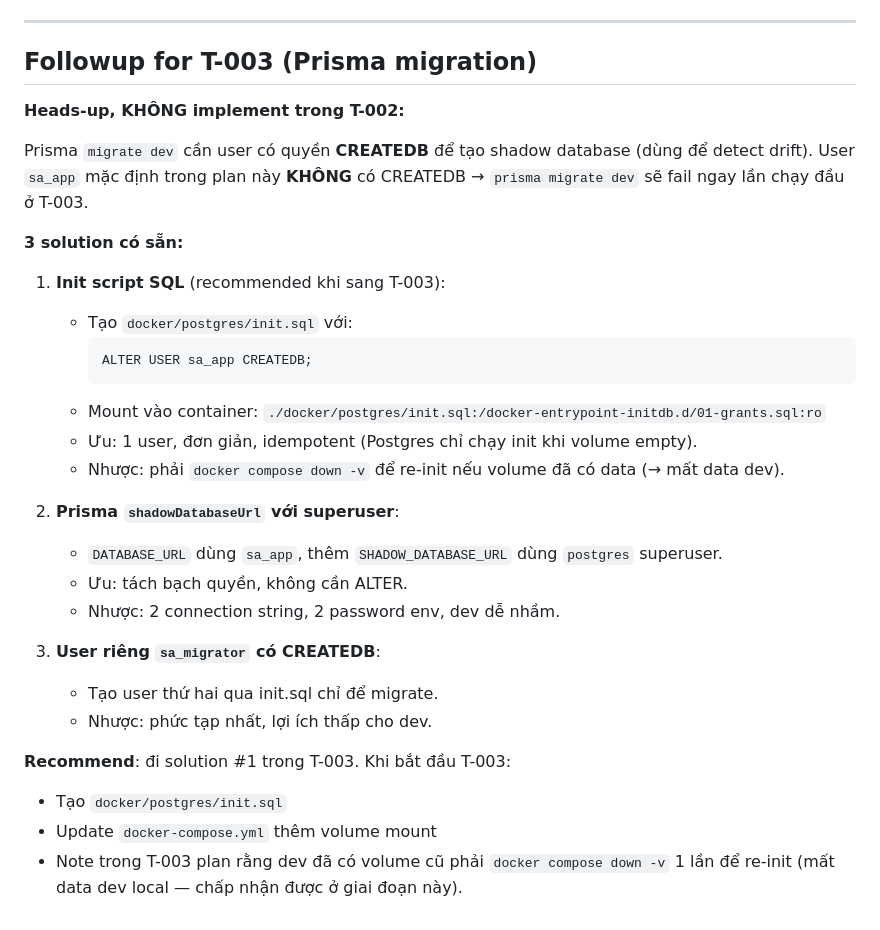
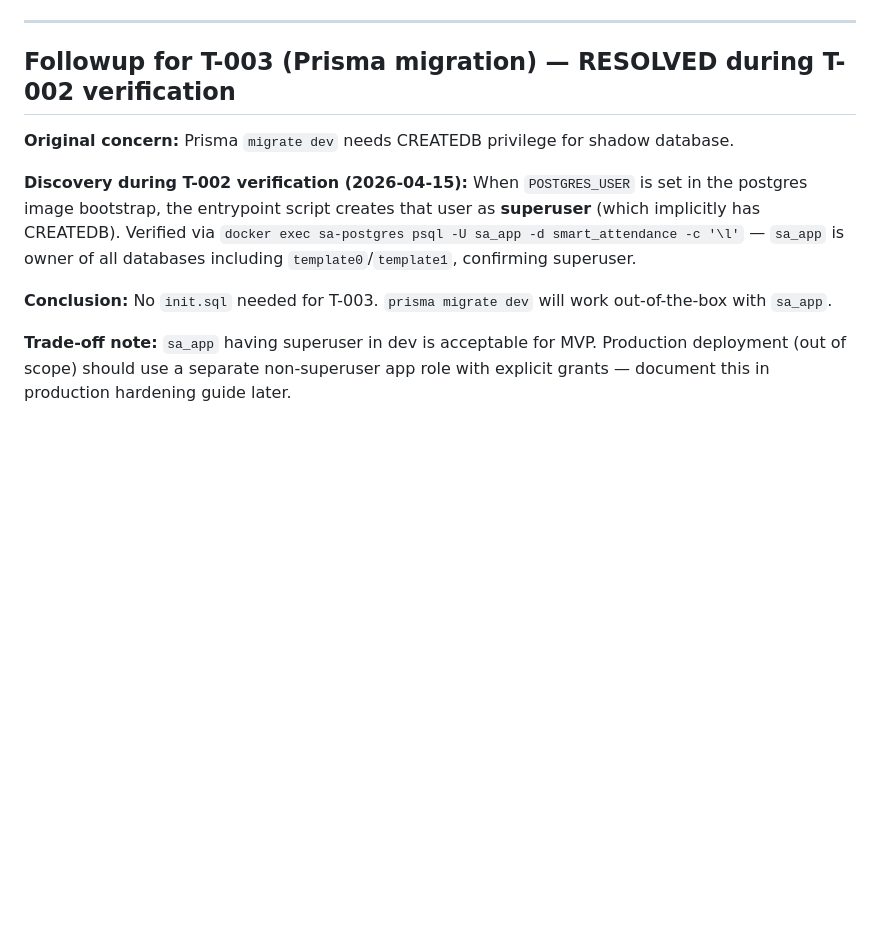
Before and after one commit to tinhthanh/smart-attendance, a Markdown page: docs/plans/T-002-plan.md, the part around the change. Rendered like a GitHub page; blank space fills up the shorter version.

````diff
--- a/docs/plans/T-002-plan.md
+++ b/docs/plans/T-002-plan.md
@@ -154,33 +154,12 @@ Mình đã đi theo Option A cho tất cả trong spec ở trên. Nếu OK hết
 
 ---
 
-## Followup for T-003 (Prisma migration)
+## Followup for T-003 (Prisma migration) — RESOLVED during T-002 verification
 
-**Heads-up, KHÔNG implement trong T-002:**
+**Original concern:** Prisma `migrate dev` needs CREATEDB privilege for shadow database.
 
-Prisma `migrate dev` cần user có quyền **CREATEDB** để tạo shadow database (dùng để detect drift). User `sa_app` mặc định trong plan này **KHÔNG** có CREATEDB → `prisma migrate dev` sẽ fail ngay lần chạy đầu ở T-003.
+**Discovery during T-002 verification (2026-04-15):** When `POSTGRES_USER` is set in the postgres image bootstrap, the entrypoint script creates that user as **superuser** (which implicitly has CREATEDB). Verified via `docker exec sa-postgres psql -U sa_app -d smart_attendance -c '\l'` — `sa_app` is owner of all databases including `template0`/`template1`, confirming superuser.
 
-**3 solution có sẵn:**
+**Conclusion:** No `init.sql` needed for T-003. `prisma migrate dev` will work out-of-the-box with `sa_app`.
 
-1. **Init script SQL** (recommended khi sang T-003):
-   - Tạo `docker/postgres/init.sql` với:
-     ```sql
-     ALTER USER sa_app CREATEDB;
-     ```
-   - Mount vào container: `./docker/postgres/init.sql:/docker-entrypoint-initdb.d/01-grants.sql:ro`
-   - Ưu: 1 user, đơn giản, idempotent (Postgres chỉ chạy init khi volume empty).
-   - Nhược: phải `docker compose down -v` để re-init nếu volume đã có data (→ mất data dev).
-
-2. **Prisma `shadowDatabaseUrl` với superuser**:
-   - `DATABASE_URL` dùng `sa_app`, thêm `SHADOW_DATABASE_URL` dùng `postgres` superuser.
-   - Ưu: tách bạch quyền, không cần ALTER.
-   - Nhược: 2 connection string, 2 password env, dev dễ nhầm.
-
-3. **User riêng `sa_migrator` có CREATEDB**:
-   - Tạo user thứ hai qua init.sql chỉ để migrate.
-   - Nhược: phức tạp nhất, lợi ích thấp cho dev.
-
-**Recommend**: đi solution #1 trong T-003. Khi bắt đầu T-003:
-- Tạo `docker/postgres/init.sql`
-- Update `docker-compose.yml` thêm volume mount
-- Note trong T-003 plan rằng dev đã có volume cũ phải `docker compose down -v` 1 lần để re-init (mất data dev local — chấp nhận được ở giai đoạn này).
+**Trade-off note:** `sa_app` having superuser in dev is acceptable for MVP. Production deployment (out of scope) should use a separate non-superuser app role with explicit grants — document this in production hardening guide later.
````
Also changed, not shown: PROMPT_LOG.md (+75 -1 lines).
